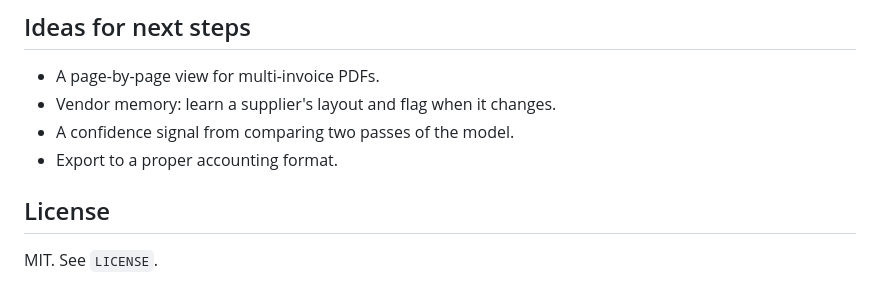
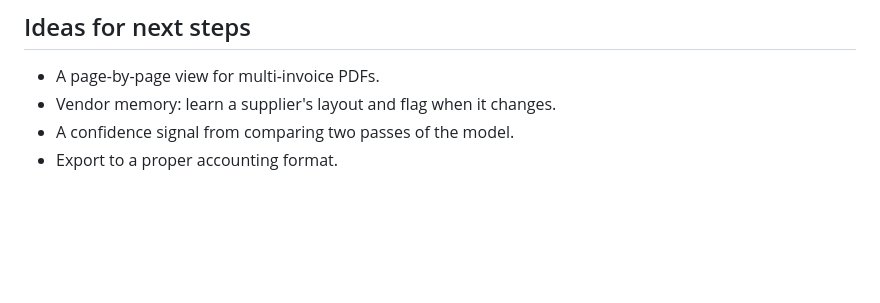
Before and after one commit to zainanimer/invoice-intelligence-demo, a Markdown page: README.md, the part around the change. Drawn GitHub-style; blank space fills up the shorter version.

```diff
--- a/README.md
+++ b/README.md
@@ -91,7 +91,3 @@ node tests/core.test.js
 - Vendor memory: learn a supplier's layout and flag when it changes.
 - A confidence signal from comparing two passes of the model.
 - Export to a proper accounting format.
-
-## License
-
-MIT. See `LICENSE`.
```
